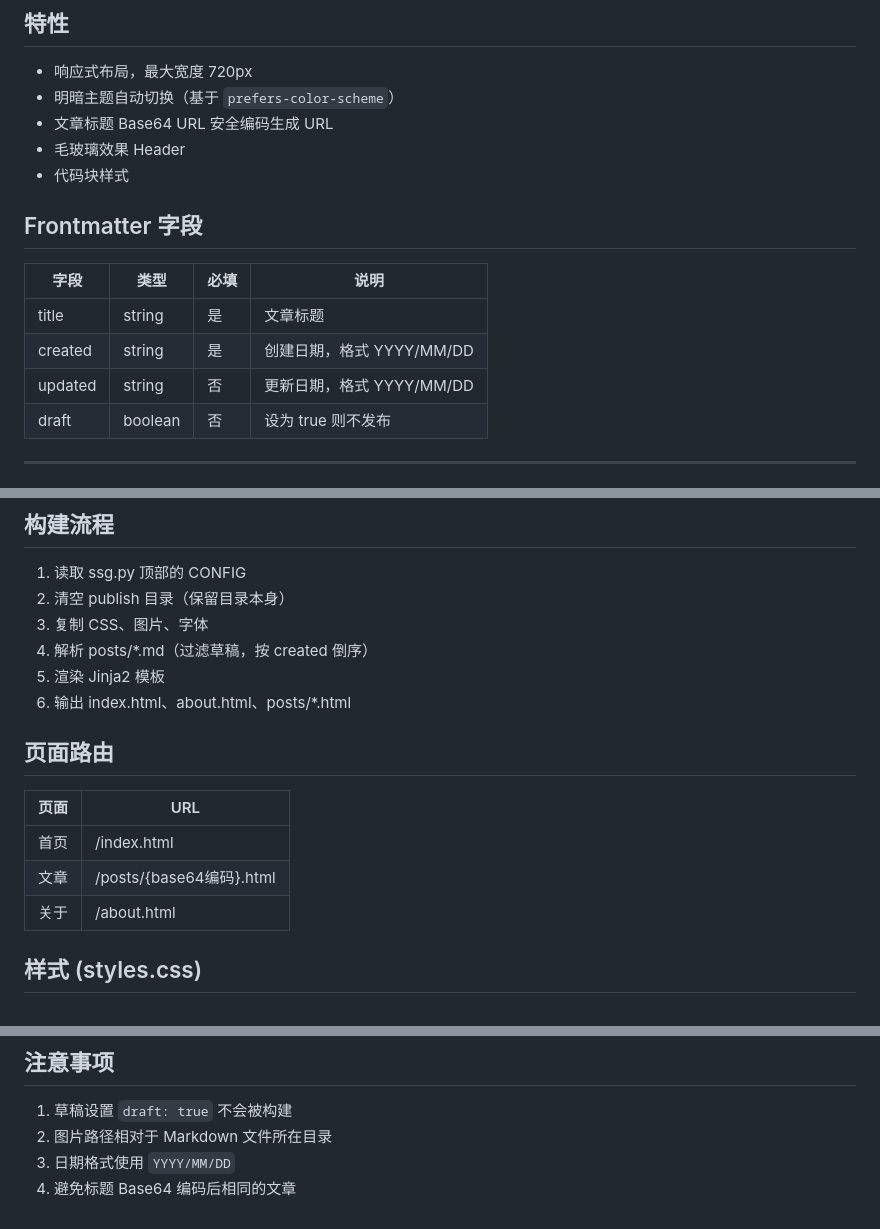
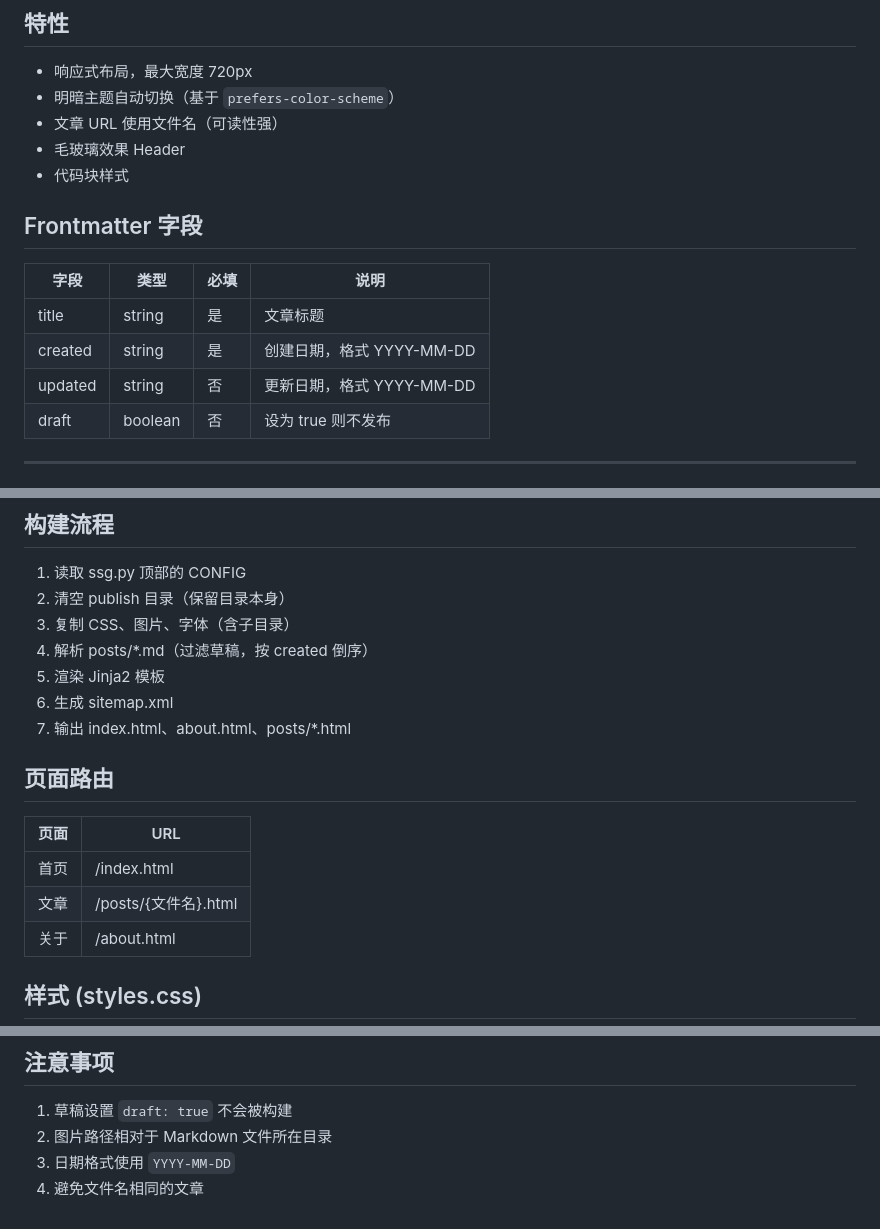
Before and after one commit to qvshuo/SSG, a Markdown page: README.md, 3 parts joined by grey strips. Drawn GitHub-style.

```diff
--- a/README.md
+++ b/README.md
@@ -50,7 +50,7 @@ publish/             # 输出目录
 
 - 响应式布局，最大宽度 720px
 - 明暗主题自动切换（基于 `prefers-color-scheme`）
-- 文章标题 Base64 URL 安全编码生成 URL
+- 文章 URL 使用文件名（可读性强）
 - 毛玻璃效果 Header
 - 代码块样式
 
@@ -59,8 +59,8 @@ publish/             # 输出目录
 | 字段 | 类型 | 必填 | 说明 |
 |------|------|------|------|
 | title | string | 是 | 文章标题 |
-| created | string | 是 | 创建日期，格式 YYYY/MM/DD |
-| updated | string | 否 | 更新日期，格式 YYYY/MM/DD |
+| created | string | 是 | 创建日期，格式 YYYY-MM-DD |
+| updated | string | 否 | 更新日期，格式 YYYY-MM-DD |
 | draft | boolean | 否 | 设为 true 则不发布 |
 
 ---
@@ -118,17 +118,18 @@ base.html
 
 1. 读取 ssg.py 顶部的 CONFIG
 2. 清空 publish 目录（保留目录本身）
-3. 复制 CSS、图片、字体
+3. 复制 CSS、图片、字体（含子目录）
 4. 解析 posts/*.md（过滤草稿，按 created 倒序）
 5. 渲染 Jinja2 模板
-6. 输出 index.html、about.html、posts/*.html
+6. 生成 sitemap.xml
+7. 输出 index.html、about.html、posts/*.html
 
 ## 页面路由
 
 | 页面 | URL |
 |------|-----|
 | 首页 | /index.html |
-| 文章 | /posts/{base64编码}.html |
+| 文章 | /posts/{文件名}.html |
 | 关于 | /about.html |
 
 ## 样式 (styles.css)
@@ -191,5 +192,5 @@ base.html
 
 1. 草稿设置 `draft: true` 不会被构建
 2. 图片路径相对于 Markdown 文件所在目录
-3. 日期格式使用 `YYYY/MM/DD`
-4. 避免标题 Base64 编码后相同的文章
+3. 日期格式使用 `YYYY-MM-DD`
+4. 避免文件名相同的文章
```
Also changed, not shown: other parts of README.md (+2 -2 lines).
